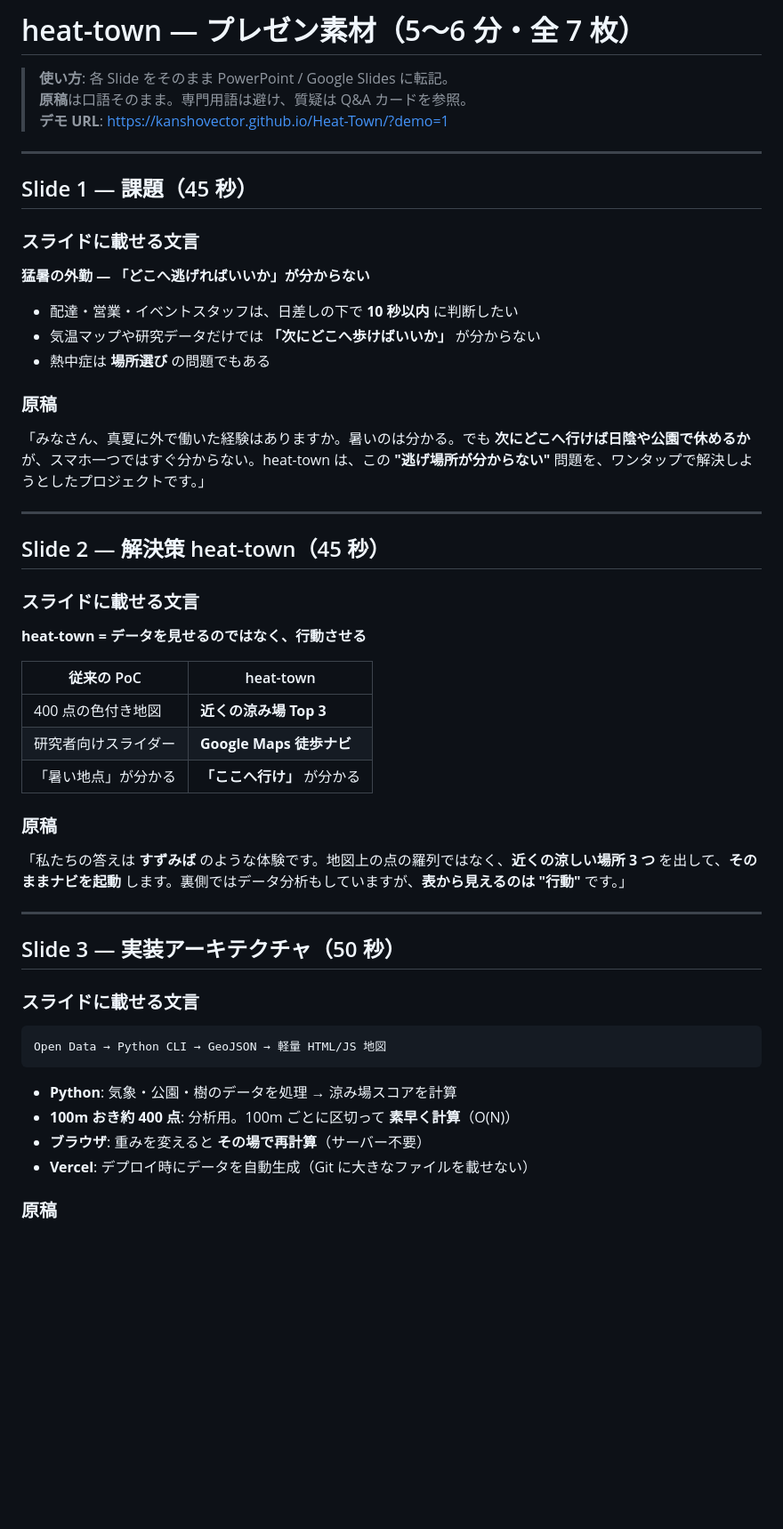
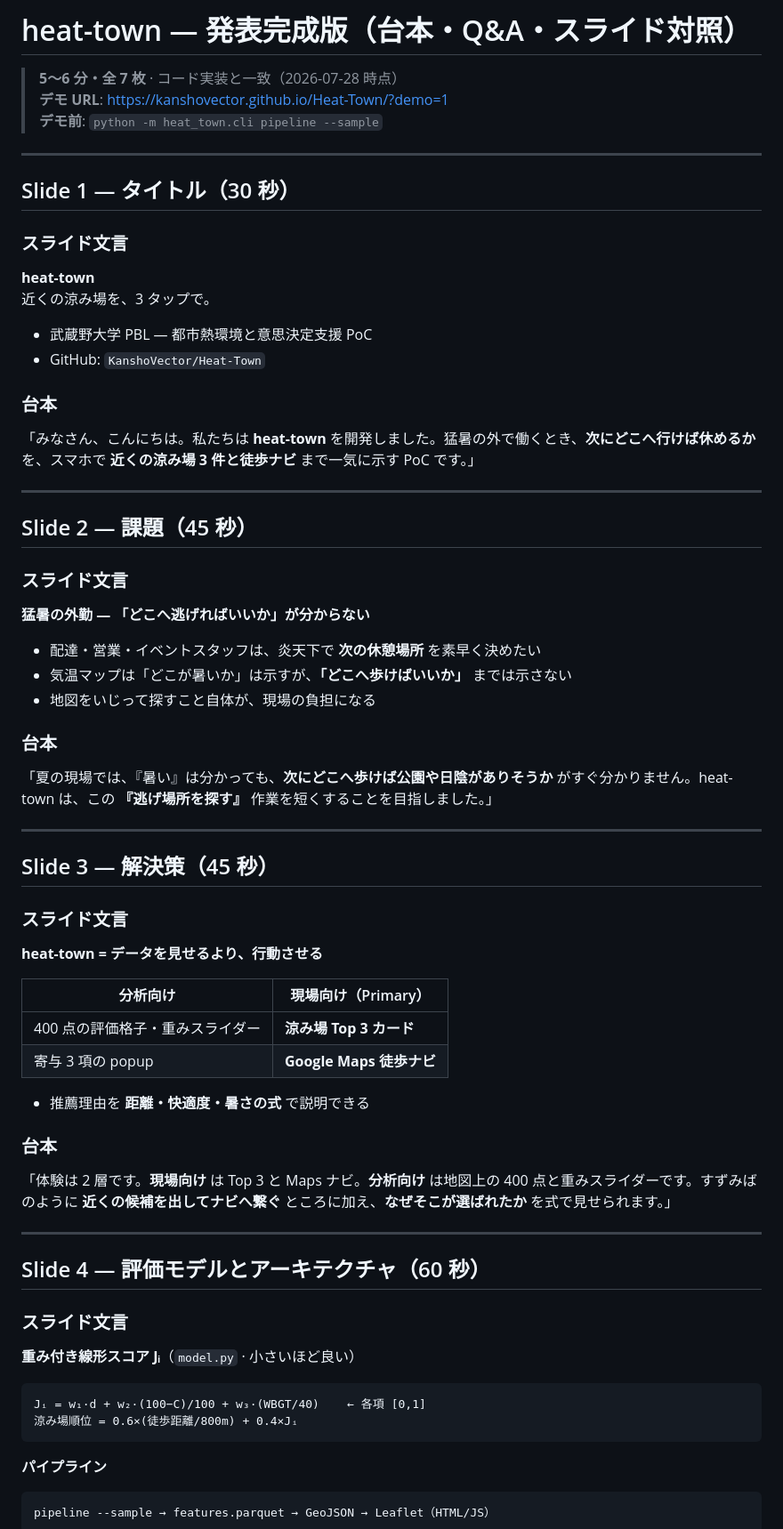
Before and after one commit to KanshoVector/Heat-Town, a Markdown page: docs/SLIDE_DECK_MATERIALS.md, the part around one of its changes. Shown at 89% size. Rendered like a GitHub page; blank space fills up the shorter version.

````diff
--- a/docs/SLIDE_DECK_MATERIALS.md
+++ b/docs/SLIDE_DECK_MATERIALS.md
@@ -1,57 +1,76 @@
-# heat-town — プレゼン素材（5〜6 分・全 7 枚）
+# heat-town — 発表完成版（台本・Q&A・スライド対照）
 
-> **使い方**: 各 Slide をそのまま PowerPoint / Google Slides に転記。
-> **原稿**は口語そのまま。専門用語は避け、質疑は Q&A カードを参照。
+> **5〜6 分・全 7 枚** · コード実装と一致（2026-07-28 時点）
 > **デモ URL**: https://kanshovector.github.io/Heat-Town/?demo=1
+> **デモ前**: `python -m heat_town.cli pipeline --sample`
 
 ---
 
-## Slide 1 — 課題（45 秒）
+## Slide 1 — タイトル（30 秒）
 
-### スライドに載せる文言
+### スライド文言
+
+**heat-town**
+近くの涼み場を、3 タップで。
+
+- 武蔵野大学 PBL — 都市熱環境と意思決定支援 PoC
+- GitHub: `KanshoVector/Heat-Town`
+
+### 台本
+
+「みなさん、こんにちは。私たちは **heat-town** を開発しました。猛暑の外で働くとき、**次にどこへ行けば休めるか** を、スマホで **近くの涼み場 3 件と徒歩ナビ** まで一気に示す PoC です。」
+
+---
+
+## Slide 2 — 課題（45 秒）
+
+### スライド文言
 
 **猛暑の外勤 — 「どこへ逃げればいいか」が分からない**
 
-- 配達・営業・イベントスタッフは、日差しの下で **10 秒以内** に判断したい
-- 気温マップや研究データだけでは **「次にどこへ歩けばいいか」** が分からない
-- 熱中症は **場所選び** の問題でもある
+- 配達・営業・イベントスタッフは、炎天下で **次の休憩場所** を素早く決めたい
+- 気温マップは「どこが暑いか」は示すが、**「どこへ歩けばいいか」** までは示さない
+- 地図をいじって探すこと自体が、現場の負担になる
 
-### 原稿
+### 台本
 
-「みなさん、真夏に外で働いた経験はありますか。暑いのは分かる。でも **次にどこへ行けば日陰や公園で休めるか** が、スマホ一つではすぐ分からない。heat-town は、この **"逃げ場所が分からない"** 問題を、ワンタップで解決しようとしたプロジェクトです。」
+「夏の現場では、『暑い』は分かっても、**次にどこへ歩けば公園や日陰がありそうか** がすぐ分かりません。heat-town は、この **『逃げ場所を探す』** 作業を短くすることを目指しました。」
 
 ---
 
-## Slide 2 — 解決策 heat-town（45 秒）
+## Slide 3 — 解決策（45 秒）
 
-### スライドに載せる文言
+### スライド文言
 
-**heat-town = データを見せるのではなく、行動させる**
+**heat-town = データを見せるより、行動させる**
 
-| 従来の PoC | heat-town |
-|-----------|-----------|
-| 400 点の色付き地図 | **近くの涼み場 Top 3** |
-| 研究者向けスライダー | **Google Maps 徒歩ナビ** |
-| 「暑い地点」が分かる | **「ここへ行け」** が分かる |
+| 分析向け | 現場向け（Primary） |
+|----------|---------------------|
+| 400 点の評価格子・重みスライダー | **涼み場 Top 3 カード** |
+| 寄与 3 項の popup | **Google Maps 徒歩ナビ** |
 
-### 原稿
+- 推薦理由を **距離・快適度・暑さの式** で説明できる
 
-「私たちの答えは **すずみば** のような体験です。地図上の点の羅列ではなく、**近くの涼しい場所 3 つ** を出して、**そのままナビを起動** します。裏側ではデータ分析もしていますが、**表から見えるのは "行動"** です。」
+### 台本
+
+「体験は 2 層です。**現場向け** は Top 3 と Maps ナビ。**分析向け** は地図上の 400 点と重みスライダーです。すずみばのように **近くの候補を出してナビへ繋ぐ** ところに加え、**なぜそこが選ばれたか** を式で見せられます。」
 
 ---
 
-## Slide 3 — 実装アーキテクチャ（50 秒）
+## Slide 4 — 評価モデルとアーキテクチャ（60 秒）
 
-### スライドに載せる文言
+### スライド文言
 
-```
-Open Data → Python CLI → GeoJSON → 軽量 HTML/JS 地図
+**重み付き線形スコア Jᵢ**（`model.py` · 小さいほど良い）
+
+```text
+Jᵢ = w₁·d + w₂·(100−C)/100 + w₃·(WBGT/40)    ← 各項 [0,1]
+涼み場順位 = 0.6×(徒歩距離/800m) + 0.4×Jᵢ
 ```
 
-- **Python**: 気象・公園・樹のデータを処理 → 涼み場スコアを計算
-- **100m おき約 400 点**: 分析用。100m ごとに区切って **素早く計算**（O(N)）
-- **ブラウザ**: 重みを変えると **その場で再計算**（サーバー不要）
-- **Vercel**: デプロイ時にデータを自動生成（Git に大きなファイルを載せない）
+**パイプライン**
 
-### 原稿
+```text
+pipeline --sample → features.parquet → GeoJSON → Leaflet（HTML/JS）
+```
 
````
Also changed, not shown: other parts of docs/SLIDE_DECK_MATERIALS.md (+206 -91 lines).
